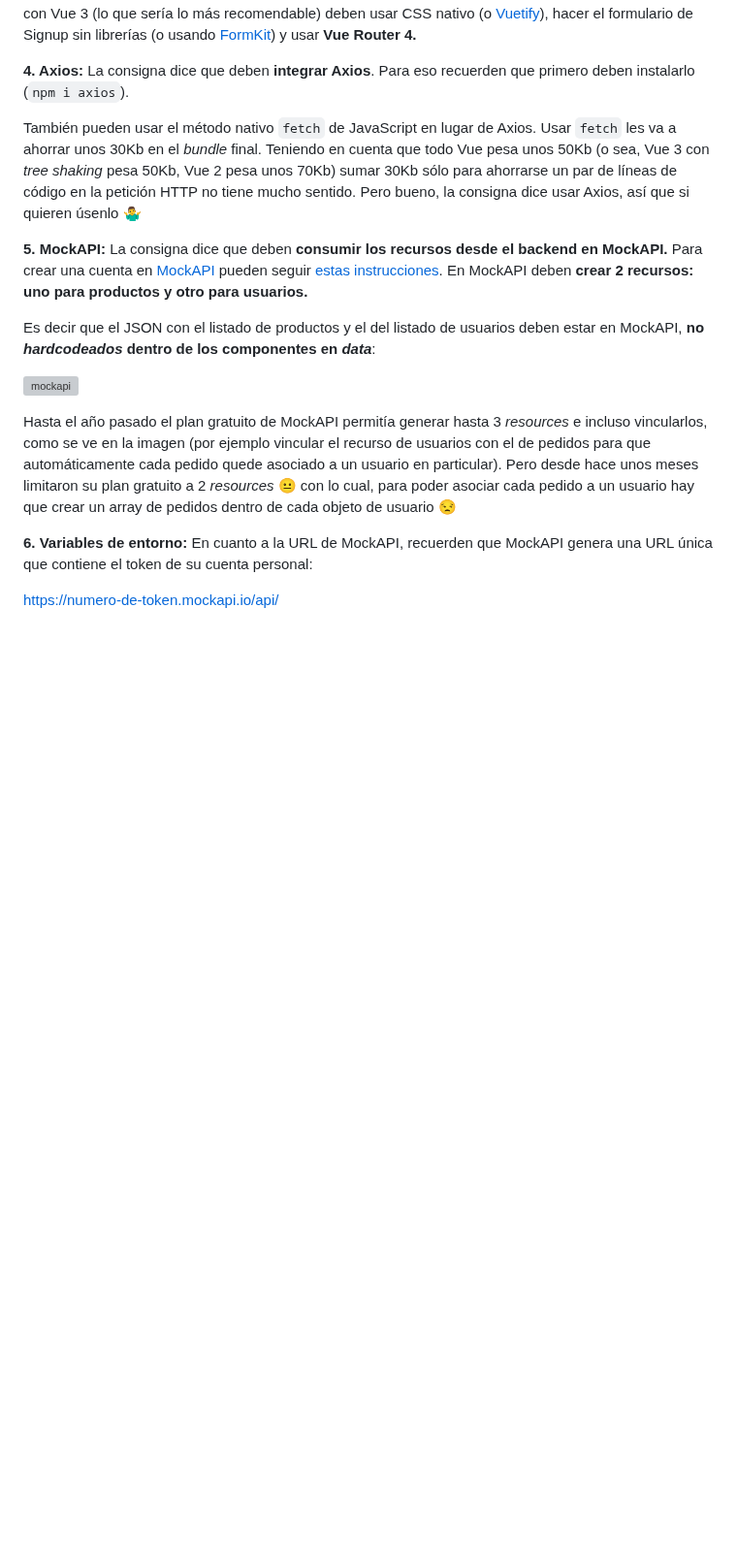
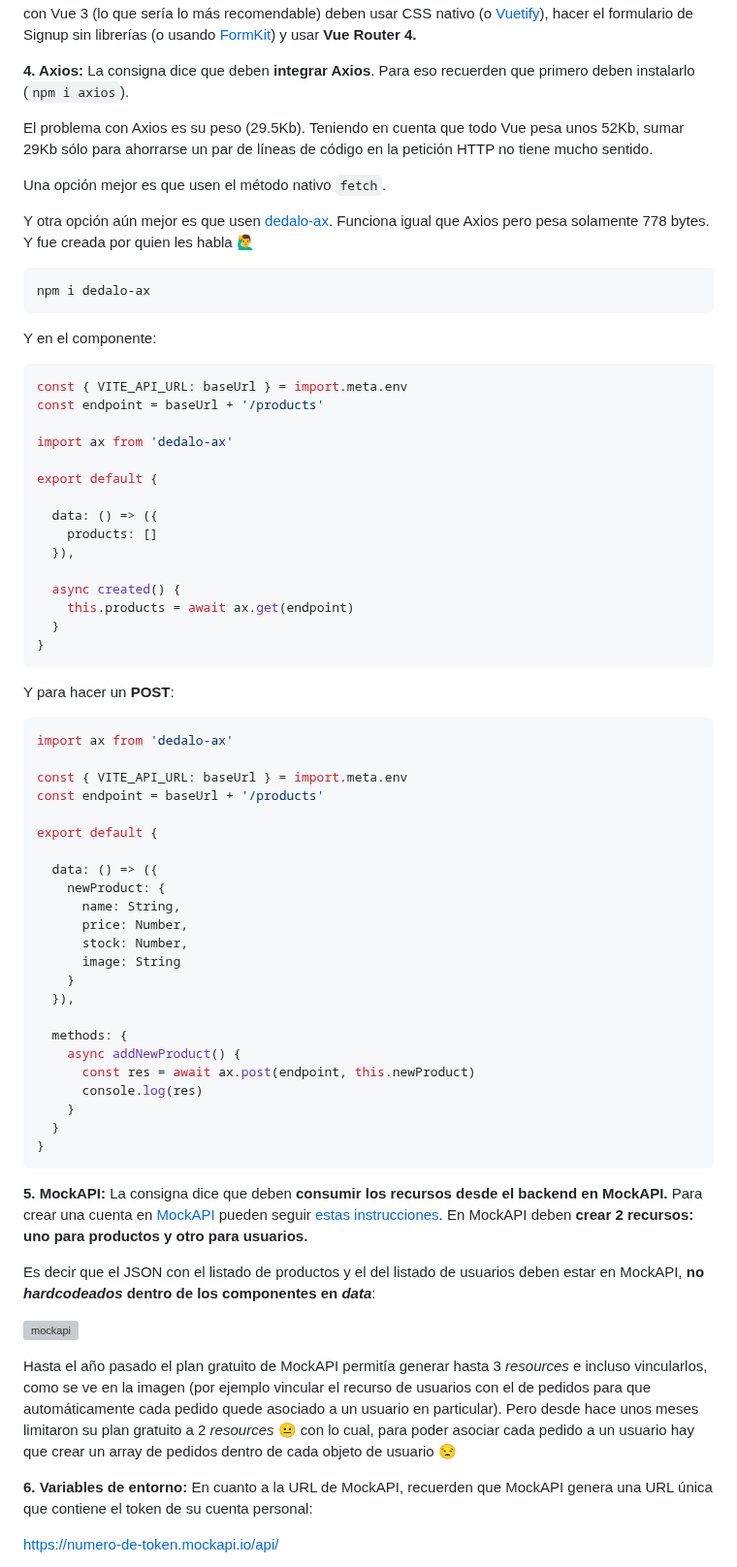
Before and after one commit to dav-leda/vue-tutor-david, a Markdown page: pre-entrega-2-pf/readme.md, the part around one of its changes. Shown at 97% size. Rendered like a GitHub page; blank space fills up the shorter version; grey boxes are pictures that could not be loaded.

Commit message:
dedalo-ax

````diff
--- a/pre-entrega-2-pf/readme.md
+++ b/pre-entrega-2-pf/readme.md
@@ -15,7 +15,63 @@ __3. Vue 2 / Vue 3:__ Recuerden que si están usando la __versión 3__ de Vue, _
 
 __4. Axios:__ La consigna dice que deben **integrar Axios**. Para eso recuerden que primero deben instalarlo (`npm i axios`).
 
-También pueden usar el método nativo `fetch` de JavaScript en lugar de Axios. Usar `fetch` les va a ahorrar unos 30Kb en el _bundle_ final. Teniendo en cuenta que todo Vue pesa unos 50Kb (o sea, Vue 3 con _tree shaking_ pesa 50Kb, Vue 2 pesa unos 70Kb) sumar 30Kb sólo para ahorrarse un par de líneas de código en la petición HTTP no tiene mucho sentido. Pero bueno, la consigna dice usar Axios, así que si quieren úsenlo 🤷‍♂️️
+El problema con Axios es su peso (29.5Kb). Teniendo en cuenta que todo Vue pesa unos 52Kb, sumar 29Kb sólo para ahorrarse un par de líneas de código en la petición HTTP no tiene mucho sentido.
+
+Una opción mejor es que usen el método nativo `fetch`.
+
+Y otra opción aún mejor es que usen [dedalo-ax](https://www.npmjs.com/package/dedalo-ax). Funciona igual que Axios pero pesa solamente 778 bytes. Y fue creada por quien les habla 🙋‍♂️️
+
+```sh
+npm i dedalo-ax
+```
+Y en el componente:
+
+```js
+const { VITE_API_URL: baseUrl } = import.meta.env
+const endpoint = baseUrl + '/products'
+
+import ax from 'dedalo-ax'
+
+export default {
+
+  data: () => ({
+    products: []
+  }),
+
+  async created() {
+    this.products = await ax.get(endpoint)
+  }
+}
+```
+
+Y para hacer un **POST**:
+
+```js
+import ax from 'dedalo-ax'
+
+const { VITE_API_URL: baseUrl } = import.meta.env
+const endpoint = baseUrl + '/products'
+
+export default {
+
+  data: () => ({
+    newProduct: {
+      name: String,
+      price: Number,
+      stock: Number,
+      image: String
+    }
+  }),
+
+  methods: {
+    async addNewProduct() {
+      const res = await ax.post(endpoint, this.newProduct)
+      console.log(res)
+    }
+  }
+}
+```
+
 
 __5. MockAPI:__ La consigna dice que deben **consumir los recursos desde el backend en MockAPI.** Para crear una cuenta en [MockAPI](https://mockapi.io)  pueden seguir [estas instrucciones](https://frontendlab.vercel.app/vue/simulando-un-login/#mockapi). En MockAPI deben __crear 2 recursos: uno para productos y otro para usuarios.__
 
````
Also changed, not shown: other parts of pre-entrega-2-pf/readme.md (+25 -7 lines).
